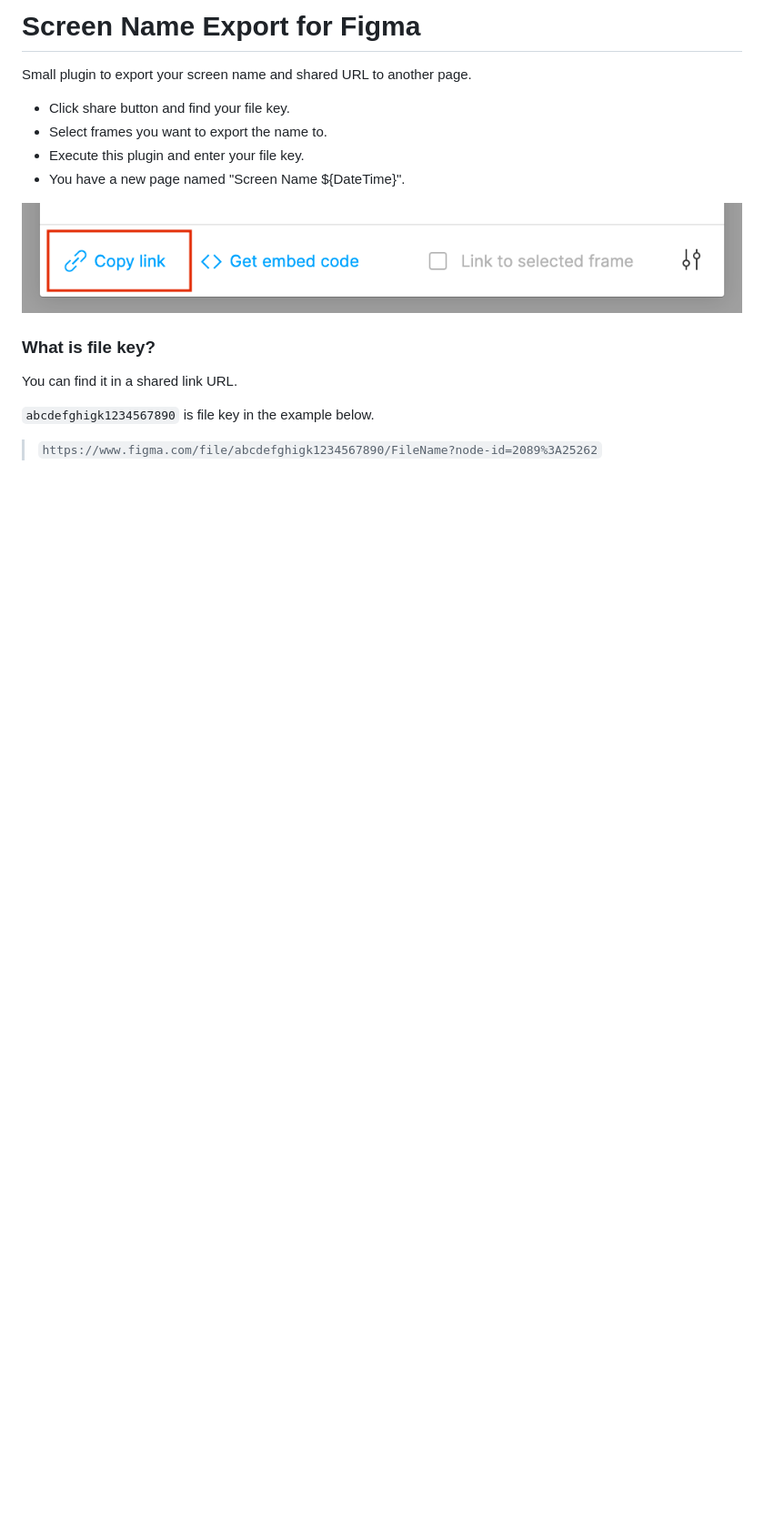
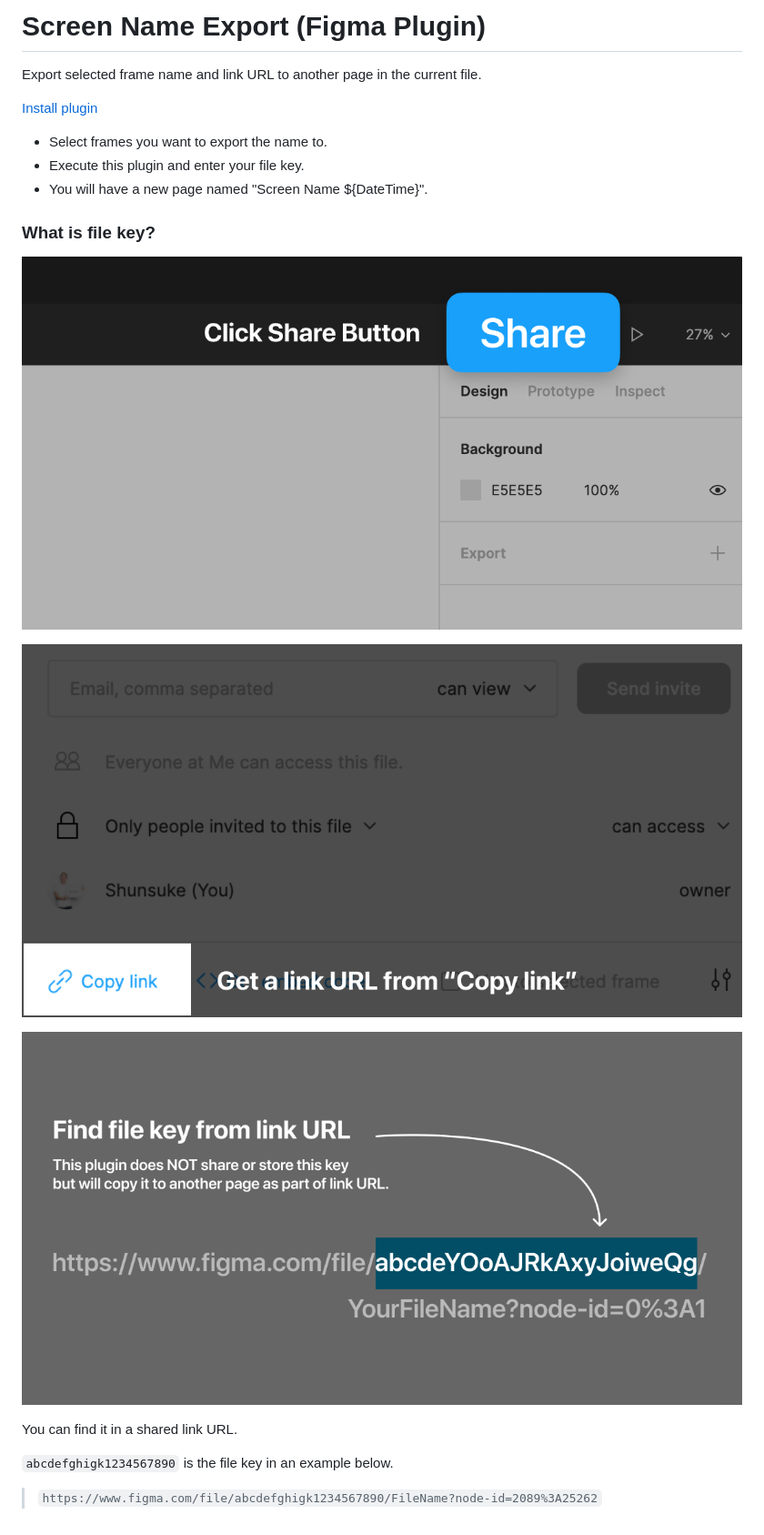
Before and after one commit to shunwitter/figma-ScreenNameExport, a Markdown page: README.md, the part around the change. Shown: that part at 91% size. Drawn GitHub-style; pictures changed too: images/copy_link.png (deleted), images/how_to_get_fike_key_1.png (added), images/how_to_get_fike_key_2.png (added); blank space fills up the shorter version.

```diff
--- a/README.md
+++ b/README.md
@@ -1,17 +1,22 @@
-# Screen Name Export for Figma
+# Screen Name Export (Figma Plugin)
 
-Small plugin to export your screen name and shared URL to another page.
+Export selected frame name and link URL to another page in the current file.
 
-- Click share button and find your file key.
+[Install plugin](https://www.figma.com/community/plugin/970942453220570484/Screen-Name-Export)
+
 - Select frames you want to export the name to.
 - Execute this plugin and enter your file key.
-- You have a new page named "Screen Name ${DateTime}".
-
-![copy link](./images/copy_link.png)
+- You will have a new page named "Screen Name ${DateTime}".
 
 ### What is file key?
 
+![how_to_get_fike_key_1](./images/how_to_get_fike_key_1.png)
+
+![how_to_get_fike_key_1](./images/how_to_get_fike_key_2.png)
+
+![how_to_get_fike_key_1](./images/how_to_get_fike_key_3.png)
+
 You can find it in a shared link URL.
 
-`abcdefghigk1234567890` is file key in the example below.
+`abcdefghigk1234567890` is the file key in an example below.
 > `https://www.figma.com/file/abcdefghigk1234567890/FileName?node-id=2089%3A25262`
```
